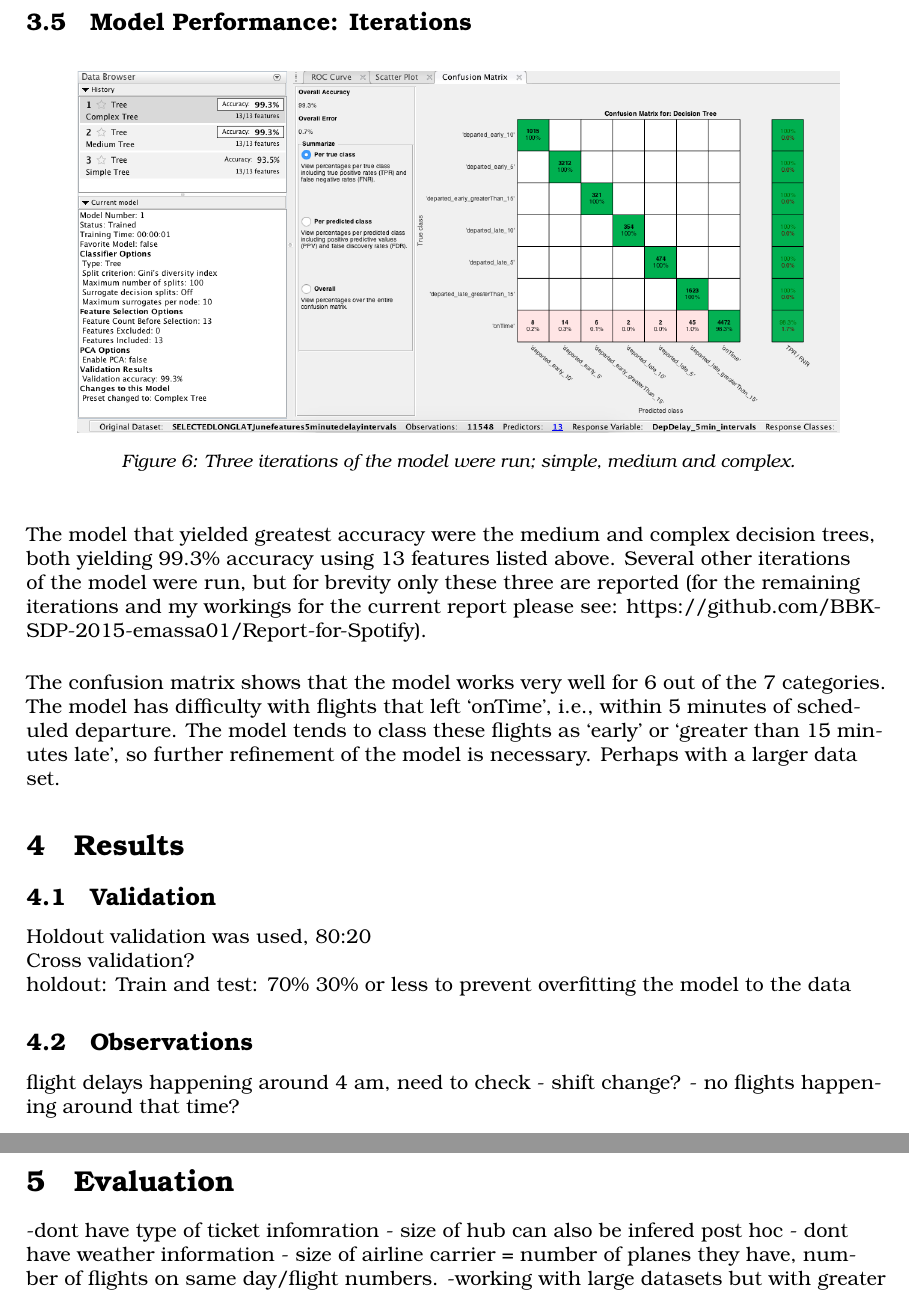
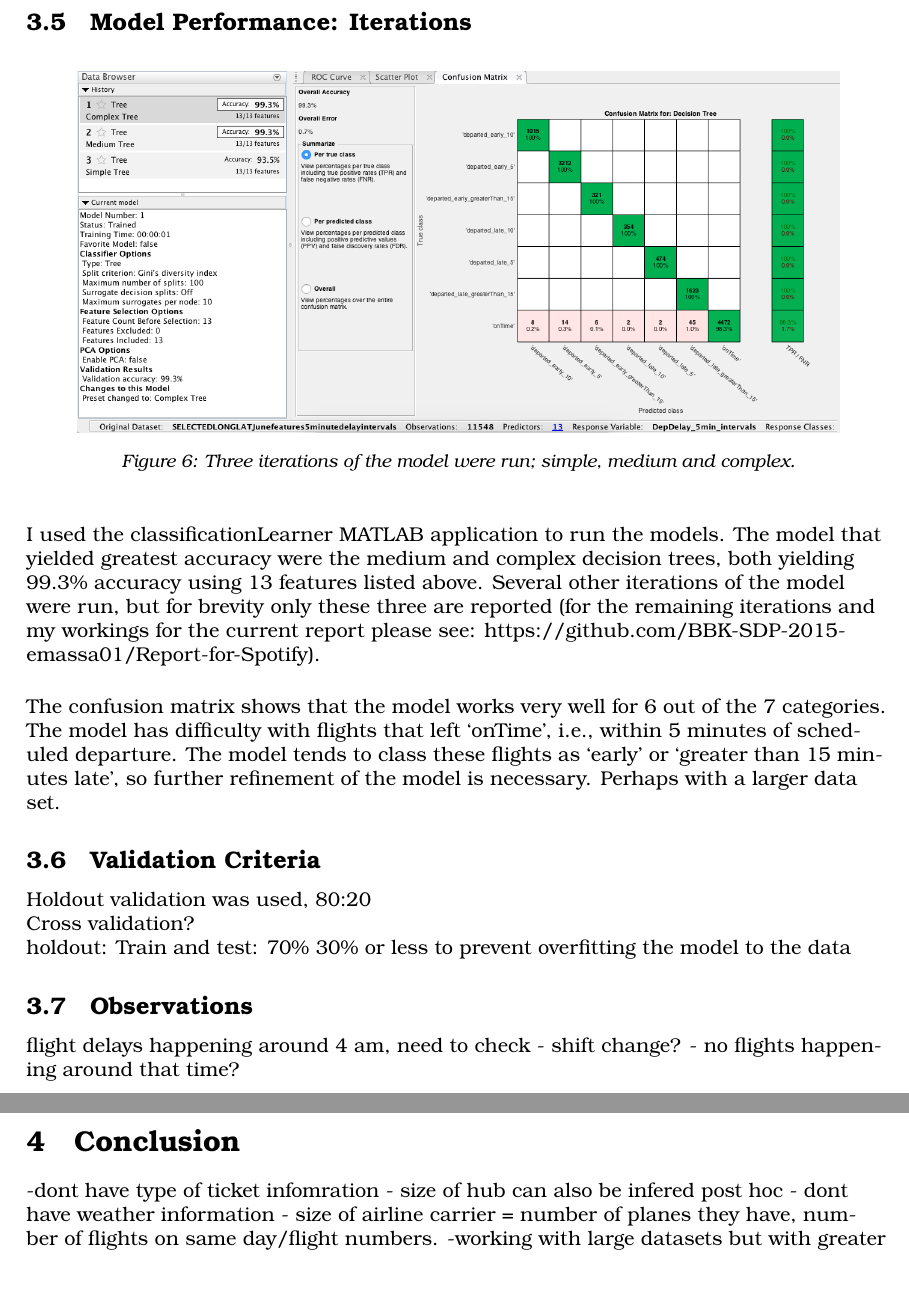
Before and after one commit to BBK-SDP-2015-emassa01/Report-for-Spotify, a LaTeX document (LaTexSpotifyReport/Spotify.tex): two parts of pages 9 and 10 of 10, joined at a grey line, cut so that both start at the same text. Compiled offline with pdfLaTeX.

Commit message:
Writing results

```diff
--- a/LaTexSpotifyReport/Spotify.tex
+++ b/LaTexSpotifyReport/Spotify.tex
@@ -211,14 +211,12 @@ There were 11548 observations in the dataset with 13 predictors (listed above).
 \end{figure}
 
 
-The model that yielded greatest accuracy were the medium and complex decision trees, both yielding 99.3\% accuracy using 13 features listed above. Several other iterations of the model were run, but for brevity only these three are reported (for the remaining iterations and my workings for the current report please see: https://github.com/BBK-SDP-2015-emassa01/Report-for-Spotify).
+I used the classificationLearner MATLAB application to run the models. The model that yielded greatest accuracy were the medium and complex decision trees, both yielding 99.3\% accuracy using 13 features listed above. Several other iterations of the model were run, but for brevity only these three are reported (for the remaining iterations and my workings for the current report please see: https://github.com/BBK-SDP-2015-emassa01/Report-for-Spotify).
 
 \vspace{5mm}
 The confusion matrix shows that the model works very well for 6 out of the 7 categories. The model has difficulty with flights that left `onTime', i.e., within 5 minutes of scheduled departure. The model tends to class these flights as `early' or `greater than 15 minutes late', so further refinement of the model is necessary. Perhaps with a larger data set.
 
-\section{Results}
-
-\subsection{Validation}
+\subsection{Validation Criteria}
 Holdout validation was used, 80:20\\
 Cross validation?\\
 holdout: Train and test: 70\% 30\% or less to prevent overfitting the model to the data\\
@@ -229,7 +227,7 @@ flight delays happening around 4 am, need to check
 - shift change?
 - no flights happening around that time?
 
-\section{Evaluation}
+\section{Conclusion}
 -dont have type of ticket infomration
 - size of hub can also be infered post hoc
 - dont have weather information
```
Also changed, not shown: LaTexSpotifyReport/Spotify.pdf, LaTexSpotifyReport/Spotify.tex (2 more changed lines), 5 other files.
